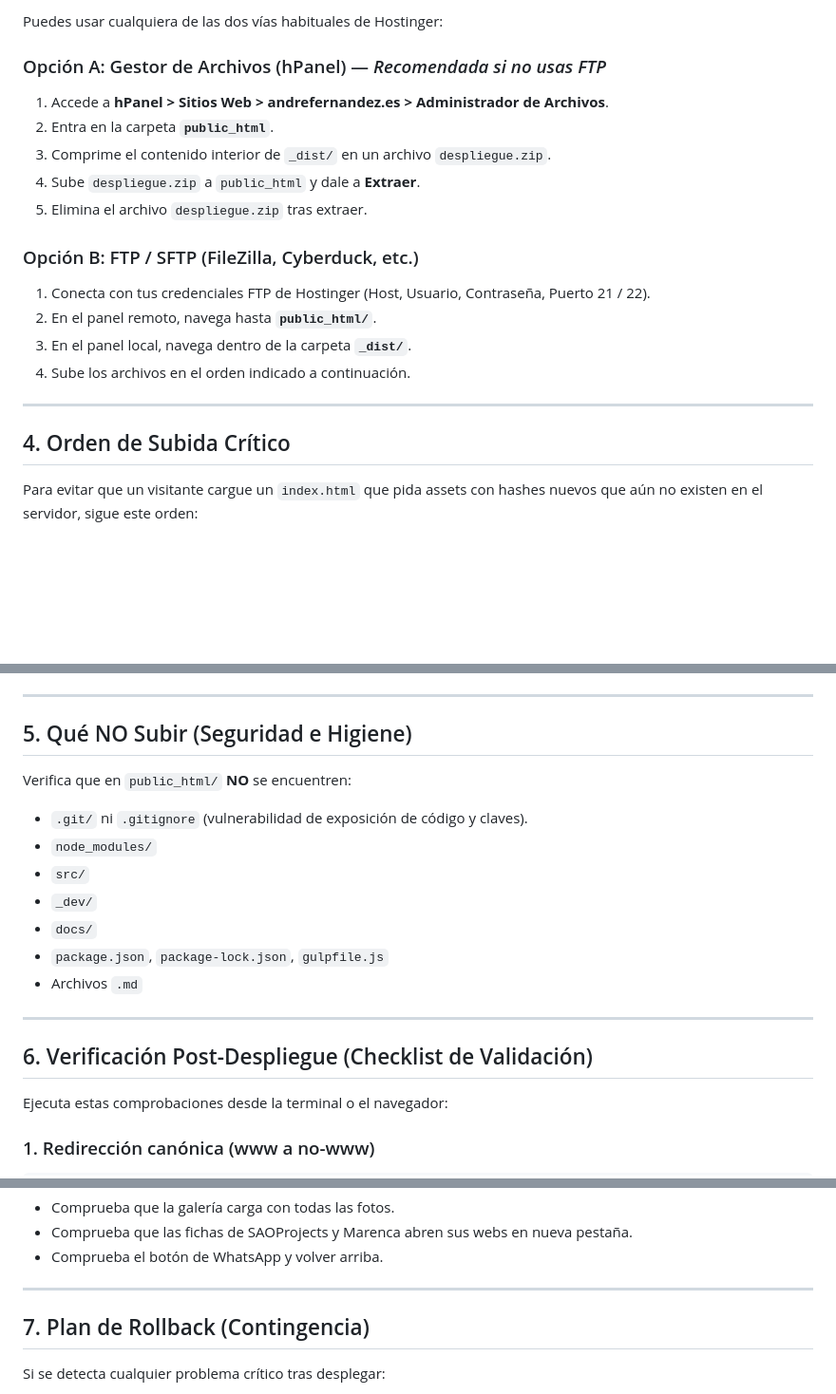
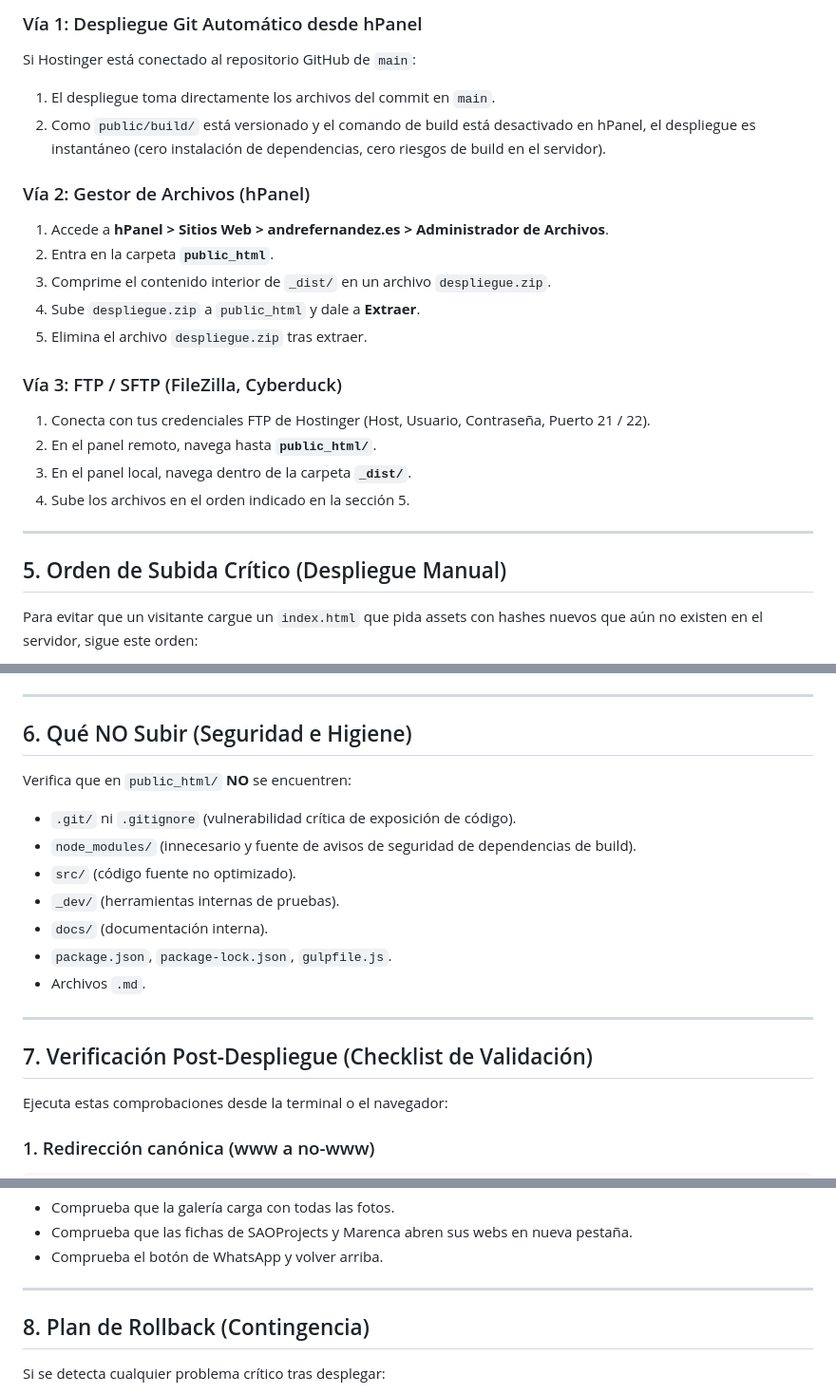
Before and after one commit to ricardo-mendez-saoprojects/AJI-PANCO, a Markdown page: docs/DESPLIEGUE.md, 3 parts joined by grey strips. Shown at 95% size. Drawn GitHub-style; blank space fills up the shorter version.

```diff
--- a/docs/DESPLIEGUE.md
+++ b/docs/DESPLIEGUE.md
@@ -42,22 +69,25 @@ Antes de conectar al servidor, genera una compilación limpia y empaqueta el con
 
-Puedes usar cualquiera de las dos vías habituales de Hostinger:
+### Vía 1: Despliegue Git Automático desde hPanel
+Si Hostinger está conectado al repositorio GitHub de `main`:
+1. El despliegue toma directamente los archivos del commit en `main`.
+2. Como `public/build/` está versionado y el comando de build está desactivado en hPanel, el despliegue es instantáneo (cero instalación de dependencias, cero riesgos de build en el servidor).
 
-### Opción A: Gestor de Archivos (hPanel) — *Recomendada si no usas FTP*
+### Vía 2: Gestor de Archivos (hPanel)
 1. Accede a **hPanel > Sitios Web > andrefernandez.es > Administrador de Archivos**.
 2. Entra en la carpeta **`public_html`**.
 3. Comprime el contenido interior de `_dist/` en un archivo `despliegue.zip`.
 4. Sube `despliegue.zip` a `public_html` y dale a **Extraer**.
 5. Elimina el archivo `despliegue.zip` tras extraer.
 
-### Opción B: FTP / SFTP (FileZilla, Cyberduck, etc.)
+### Vía 3: FTP / SFTP (FileZilla, Cyberduck)
 1. Conecta con tus credenciales FTP de Hostinger (Host, Usuario, Contraseña, Puerto 21 / 22).
 2. En el panel remoto, navega hasta **`public_html/`**.
 3. En el panel local, navega dentro de la carpeta **`_dist/`**.
-4. Sube los archivos en el orden indicado a continuación.
+4. Sube los archivos en el orden indicado en la sección 5.
 
 ---
 
-## 4. Orden de Subida Crítico
+## 5. Orden de Subida Crítico (Despliegue Manual)
 
 Para evitar que un visitante cargue un `index.html` que pida assets con hashes nuevos que aún no existen en el servidor, sigue este orden:
 
@@ -74,20 +104,20 @@ Para evitar que un visitante cargue un `index.html` que pida assets con hashes n
 
 ---
 
-## 5. Qué NO Subir (Seguridad e Higiene)
+## 6. Qué NO Subir (Seguridad e Higiene)
 
 Verifica que en `public_html/` **NO** se encuentren:
-- `.git/` ni `.gitignore` (vulnerabilidad de exposición de código y claves).
-- `node_modules/`
-- `src/`
-- `_dev/`
-- `docs/`
-- `package.json`, `package-lock.json`, `gulpfile.js`
-- Archivos `.md`
+- `.git/` ni `.gitignore` (vulnerabilidad crítica de exposición de código).
+- `node_modules/` (innecesario y fuente de avisos de seguridad de dependencias de build).
+- `src/` (código fuente no optimizado).
+- `_dev/` (herramientas internas de pruebas).
+- `docs/` (documentación interna).
+- `package.json`, `package-lock.json`, `gulpfile.js`.
+- Archivos `.md`.
 
 ---
 
-## 6. Verificación Post-Despliegue (Checklist de Validación)
+## 7. Verificación Post-Despliegue (Checklist de Validación)
 
 Ejecuta estas comprobaciones desde la terminal o el navegador:
 
@@ -131,7 +161,7 @@ Abre una ventana de incógnito en el móvil y escritorio:
 
 ---
 
-## 7. Plan de Rollback (Contingencia)
+## 8. Plan de Rollback (Contingencia)
 
 Si se detecta cualquier problema crítico tras desplegar:
 
```
Also changed, not shown: other parts of docs/DESPLIEGUE.md (+36 -9 lines).
